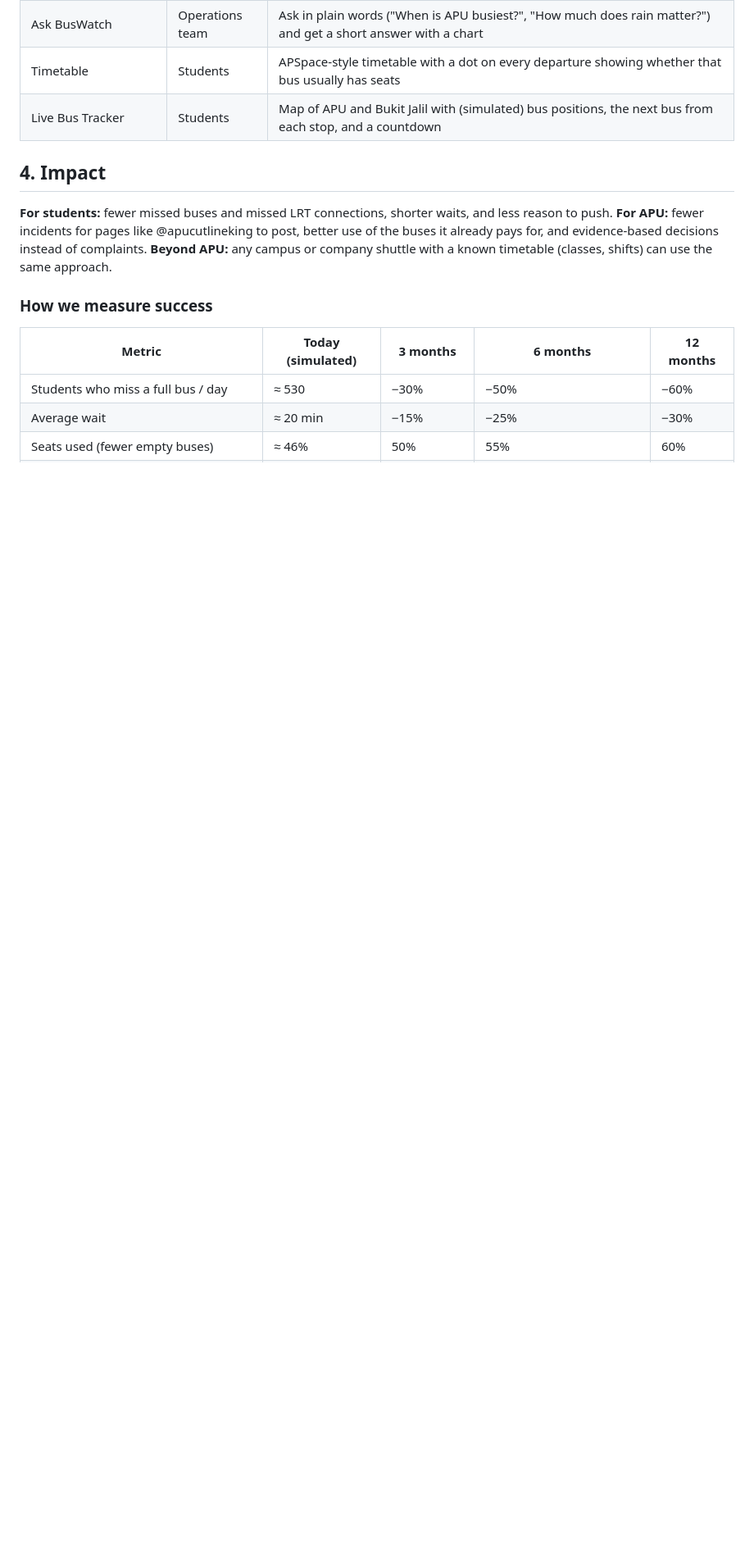
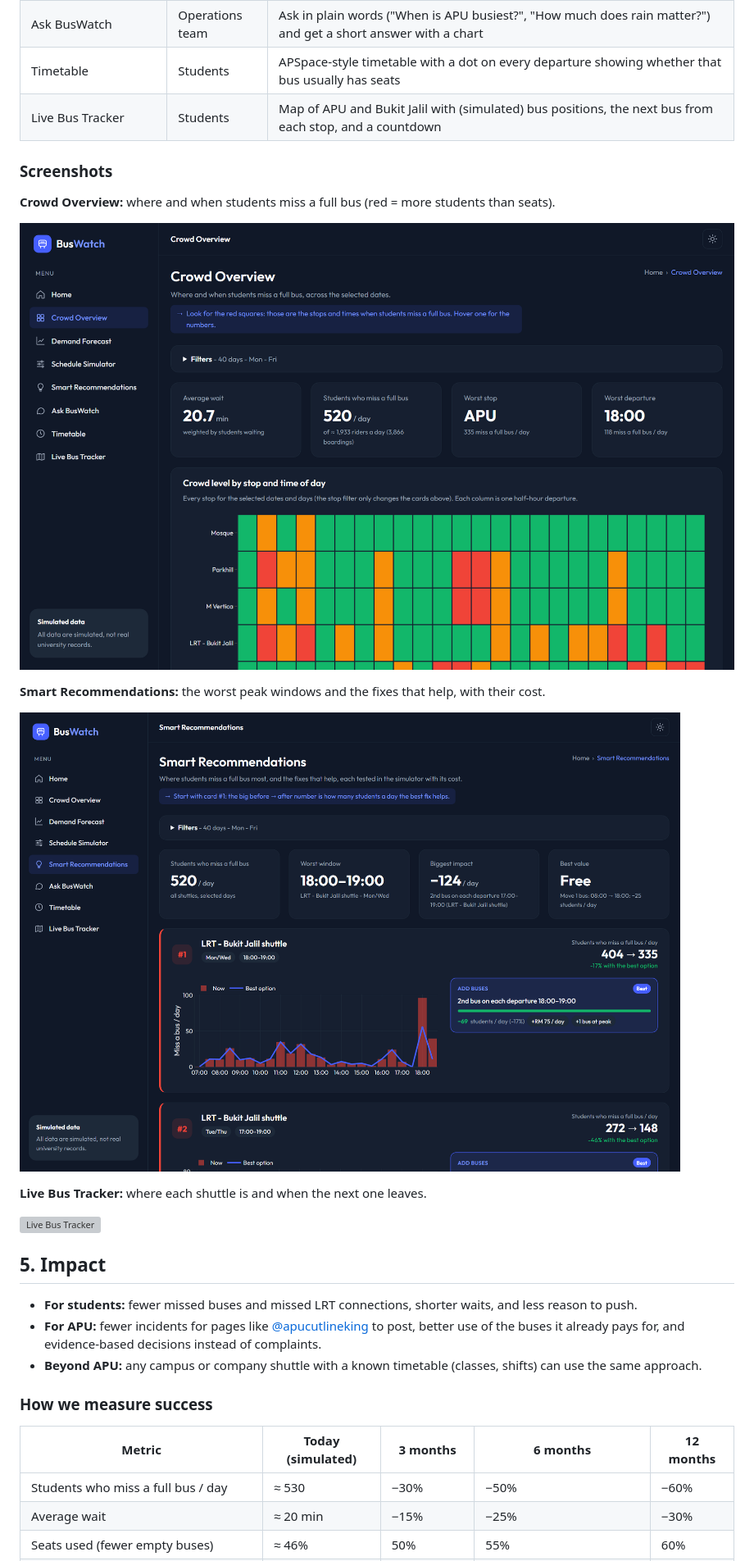
Before and after one commit to lck920/buswatch-apucloudhackathon2026, a Markdown page: README.md, the part around one of its changes. Shown at 82% size. Drawn GitHub-style; pictures changed too: docs/crowd-overview.png (added), docs/smart-recommendations.png (added); blank space fills up the shorter version; grey boxes are pictures that could not be loaded.

```diff
--- a/README.md
+++ b/README.md
@@ -82,12 +131,26 @@ It does five things:
 | Timetable | Students | APSpace-style timetable with a dot on every departure showing whether that bus usually has seats |
 | Live Bus Tracker | Students | Map of APU and Bukit Jalil with (simulated) bus positions, the next bus from each stop, and a countdown |
 
-## 4. Impact
+### Screenshots
 
-**For students:** fewer missed buses and missed LRT connections, shorter waits, and less reason to push.
-**For APU:** fewer incidents for pages like @apucutlineking to post, better use of the buses it already pays for, and
+**Crowd Overview:** where and when students miss a full bus (red = more students than seats).
+
+![Crowd Overview](docs/crowd-overview.png)
+
+**Smart Recommendations:** the worst peak windows and the fixes that help, with their cost.
+
+![Smart Recommendations](docs/smart-recommendations.png)
+
+**Live Bus Tracker:** where each shuttle is and when the next one leaves.
+
+![Live Bus Tracker](docs/live-bus-tracker.png)
+
+## 5. Impact
+
+- **For students:** fewer missed buses and missed LRT connections, shorter waits, and less reason to push.
+- **For APU:** fewer incidents for pages like [@apucutlineking](https://www.instagram.com/apucutlineking/) to post, better use of the buses it already pays for, and
 evidence-based decisions instead of complaints.
-**Beyond APU:** any campus or company shuttle with a known timetable (classes, shifts) can use the same approach.
+- **Beyond APU:** any campus or company shuttle with a known timetable (classes, shifts) can use the same approach.
 
 ### How we measure success
 
```
Also changed, not shown: other parts of README.md (+59 -10 lines), 15 other files.
